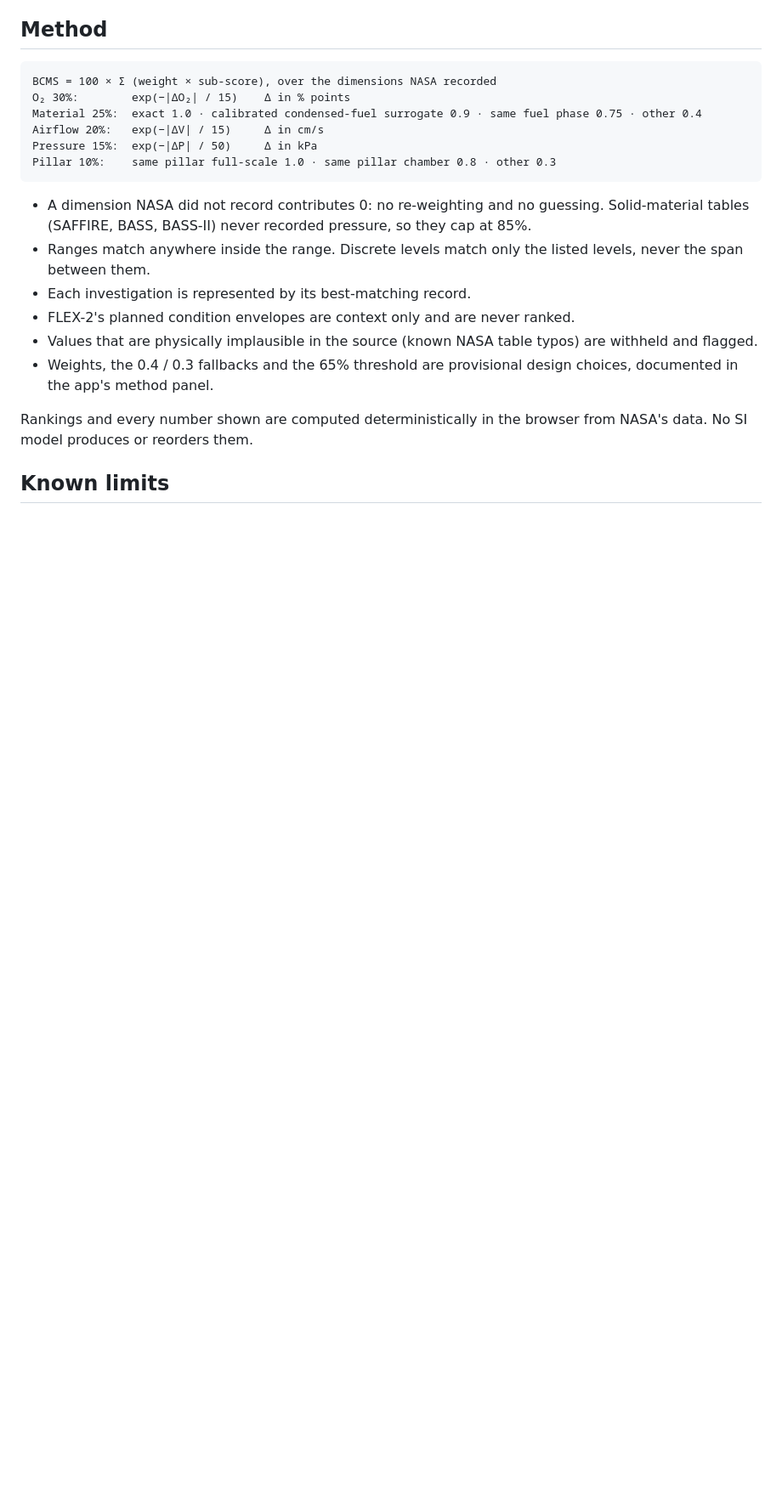
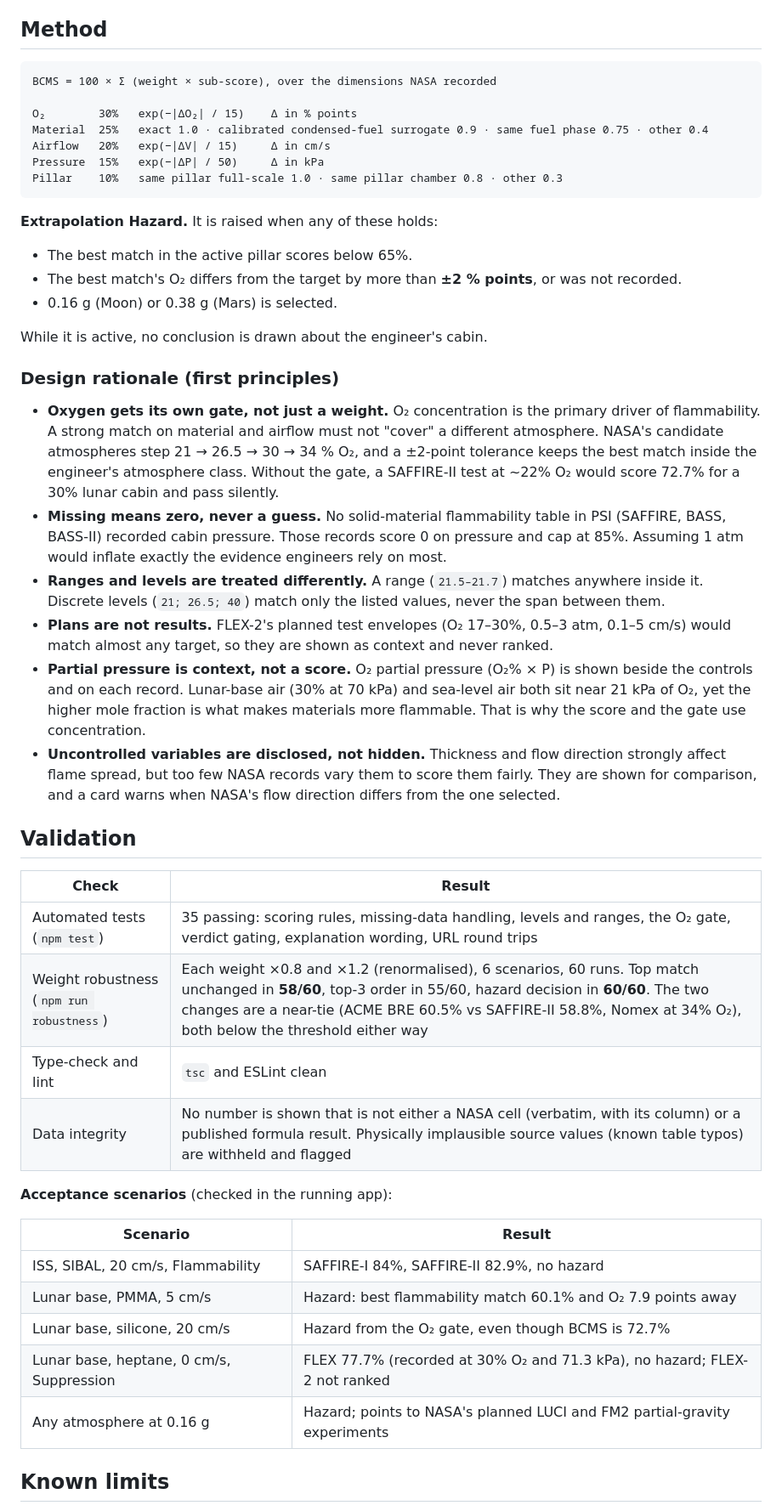
Before and after one commit to prattaybanik03/flamebound-flame-in-freefall, a Markdown page: README.md, the part around one of its changes. Shown at 85% size. GitHub-like rendering; blank space fills up the shorter version.

````diff
--- a/README.md
+++ b/README.md
@@ -24,21 +63,49 @@ PyroVector answers that from NASA's own data:
 
 ```text
 BCMS = 100 × Σ (weight × sub-score), over the dimensions NASA recorded
-O₂ 30%:        exp(−|ΔO₂| / 15)    Δ in % points
-Material 25%:  exact 1.0 · calibrated condensed-fuel surrogate 0.9 · same fuel phase 0.75 · other 0.4
-Airflow 20%:   exp(−|ΔV| / 15)     Δ in cm/s
-Pressure 15%:  exp(−|ΔP| / 50)     Δ in kPa
-Pillar 10%:    same pillar full-scale 1.0 · same pillar chamber 0.8 · other 0.3
+
+O₂        30%   exp(−|ΔO₂| / 15)    Δ in % points
+Material  25%   exact 1.0 · calibrated condensed-fuel surrogate 0.9 · same fuel phase 0.75 · other 0.4
+Airflow   20%   exp(−|ΔV| / 15)     Δ in cm/s
+Pressure  15%   exp(−|ΔP| / 50)     Δ in kPa
+Pillar    10%   same pillar full-scale 1.0 · same pillar chamber 0.8 · other 0.3
 ```
 
-- A dimension NASA did not record contributes 0: no re-weighting and no guessing. Solid-material tables (SAFFIRE, BASS, BASS-II) never recorded pressure, so they cap at 85%.
-- Ranges match anywhere inside the range. Discrete levels match only the listed levels, never the span between them.
-- Each investigation is represented by its best-matching record.
-- FLEX-2's planned condition envelopes are context only and are never ranked.
-- Values that are physically implausible in the source (known NASA table typos) are withheld and flagged.
-- Weights, the 0.4 / 0.3 fallbacks and the 65% threshold are provisional design choices, documented in the app's method panel.
+**Extrapolation Hazard.** It is raised when any of these holds:
 
-Rankings and every number shown are computed deterministically in the browser from NASA's data. No SI model produces or reorders them.
+- The best match in the active pillar scores below 65%.
+- The best match's O₂ differs from the target by more than **±2 % points**, or was not recorded.
+- 0.16 g (Moon) or 0.38 g (Mars) is selected.
+
+While it is active, no conclusion is drawn about the engineer's cabin.
+
+### Design rationale (first principles)
+
+- **Oxygen gets its own gate, not just a weight.** O₂ concentration is the primary driver of flammability. A strong match on material and airflow must not "cover" a different atmosphere. NASA's candidate atmospheres step 21 → 26.5 → 30 → 34 % O₂, and a ±2-point tolerance keeps the best match inside the engineer's atmosphere class. Without the gate, a SAFFIRE-II test at ~22% O₂ would score 72.7% for a 30% lunar cabin and pass silently.
+- **Missing means zero, never a guess.** No solid-material flammability table in PSI (SAFFIRE, BASS, BASS-II) recorded cabin pressure. Those records score 0 on pressure and cap at 85%. Assuming 1 atm would inflate exactly the evidence engineers rely on most.
+- **Ranges and levels are treated differently.** A range (`21.5–21.7`) matches anywhere inside it. Discrete levels (`21; 26.5; 40`) match only the listed values, never the span between them.
+- **Plans are not results.** FLEX-2's planned test envelopes (O₂ 17–30%, 0.5–3 atm, 0.1–5 cm/s) would match almost any target, so they are shown as context and never ranked.
+- **Partial pressure is context, not a score.** O₂ partial pressure (O₂% × P) is shown beside the controls and on each record. Lunar-base air (30% at 70 kPa) and sea-level air both sit near 21 kPa of O₂, yet the higher mole fraction is what makes materials more flammable. That is why the score and the gate use concentration.
+- **Uncontrolled variables are disclosed, not hidden.** Thickness and flow direction strongly affect flame spread, but too few NASA records vary them to score them fairly. They are shown for comparison, and a card warns when NASA's flow direction differs from the one selected.
+
+## Validation
+
+| Check | Result |
+| --- | --- |
+| Automated tests (`npm test`) | 35 passing: scoring rules, missing-data handling, levels and ranges, the O₂ gate, verdict gating, explanation wording, URL round trips |
+| Weight robustness (`npm run robustness`) | Each weight ×0.8 and ×1.2 (renormalised), 6 scenarios, 60 runs. Top match unchanged in **58/60**, top-3 order in 55/60, hazard decision in **60/60**. The two changes are a near-tie (ACME BRE 60.5% vs SAFFIRE-II 58.8%, Nomex at 34% O₂), both below the threshold either way |
+| Type-check and lint | `tsc` and ESLint clean |
+| Data integrity | No number is shown that is not either a NASA cell (verbatim, with its column) or a published formula result. Physically implausible source values (known table typos) are withheld and flagged |
+
+**Acceptance scenarios** (checked in the running app):
+
+| Scenario | Result |
+| --- | --- |
+| ISS, SIBAL, 20 cm/s, Flammability | SAFFIRE-I 84%, SAFFIRE-II 82.9%, no hazard |
+| Lunar base, PMMA, 5 cm/s | Hazard: best flammability match 60.1% and O₂ 7.9 points away |
+| Lunar base, silicone, 20 cm/s | Hazard from the O₂ gate, even though BCMS is 72.7% |
+| Lunar base, heptane, 0 cm/s, Suppression | FLEX 77.7% (recorded at 30% O₂ and 71.3 kPa), no hazard; FLEX-2 not ranked |
+| Any atmosphere at 0.16 g | Hazard; points to NASA's planned LUCI and FM2 partial-gravity experiments |
 
 ## Known limits
 
````
Also changed, not shown: other parts of README.md (+91 -64 lines), docs/DATA.md (added, +33 -0 lines), docs/images/screenshot-evidence.jpg (added), docs/images/screenshot-hazard.jpg (added), 1 other file.
